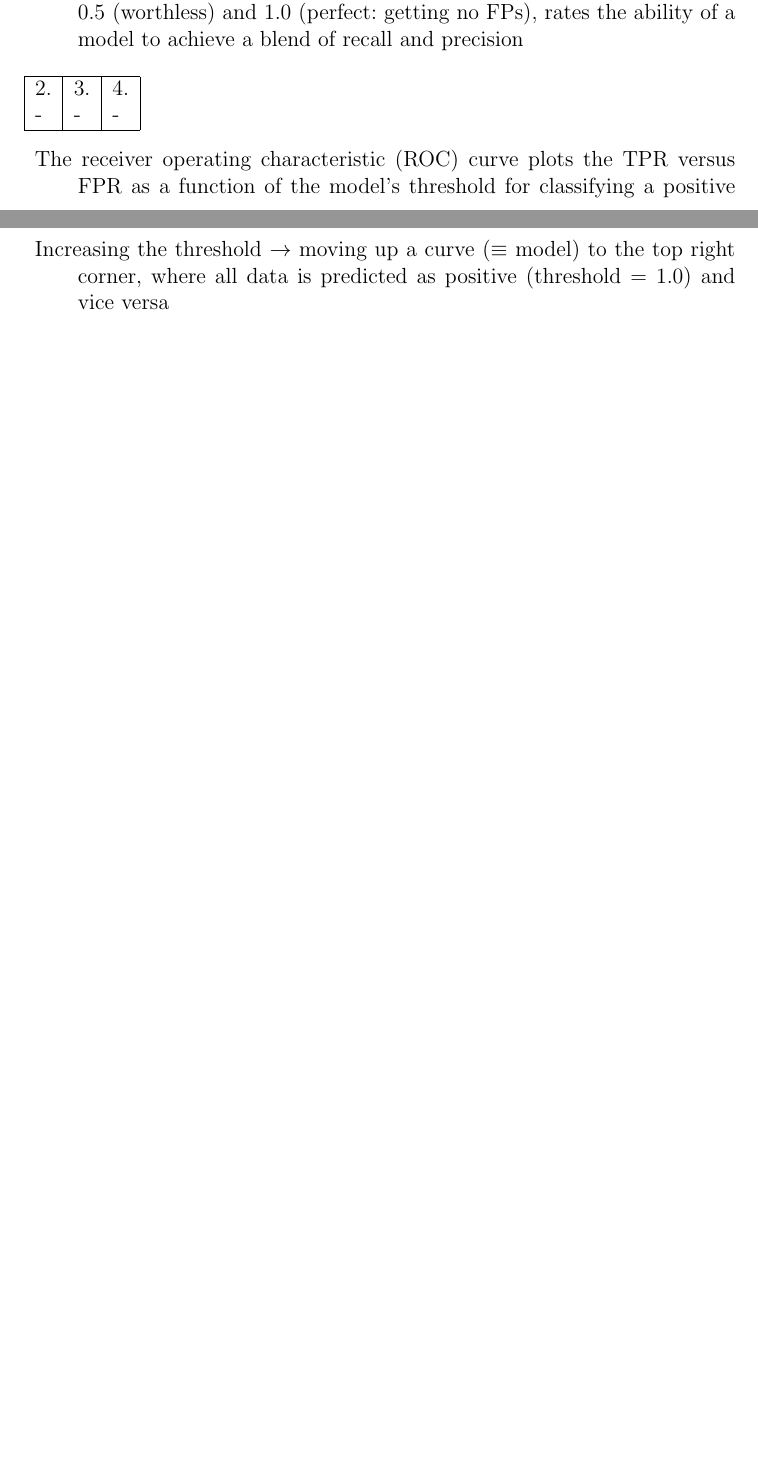
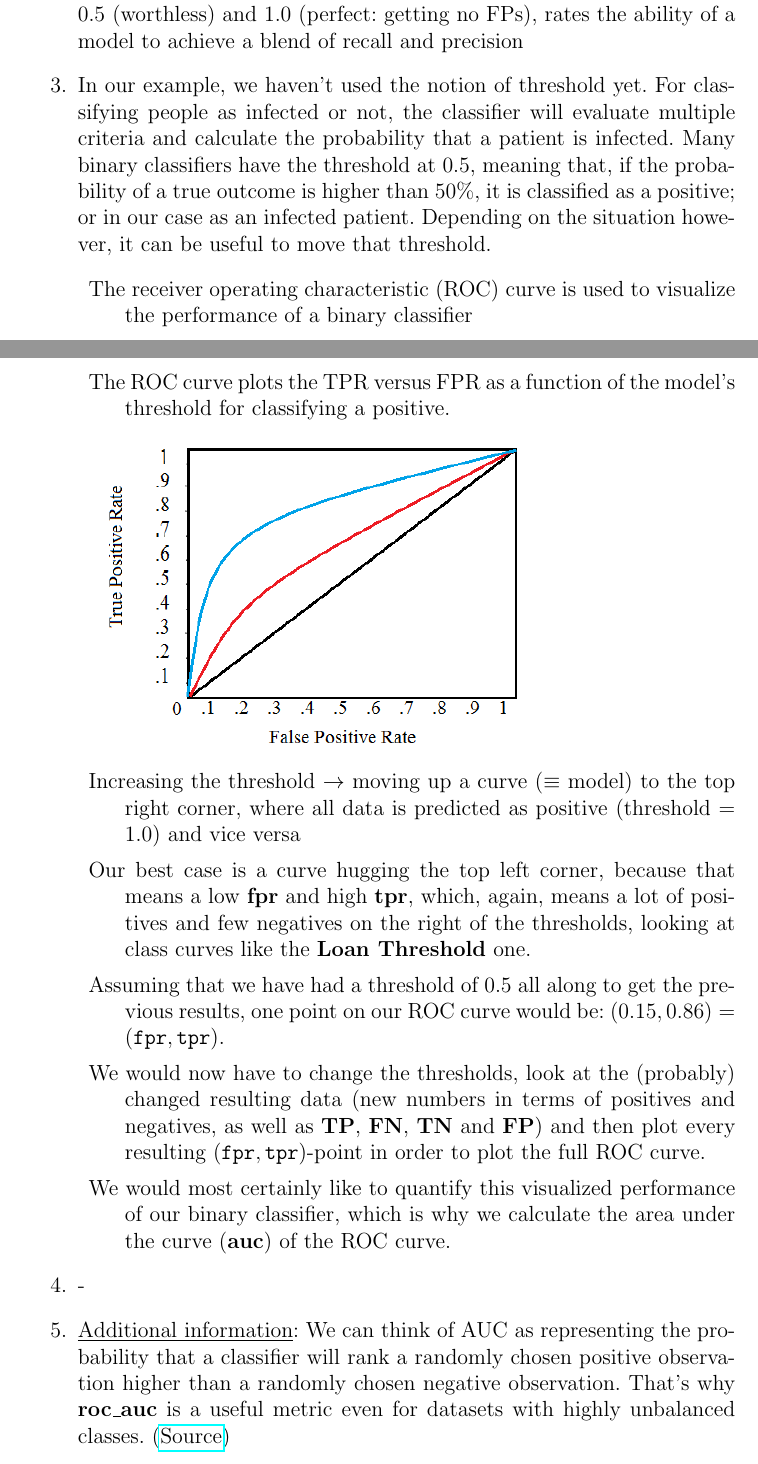
Before and after one commit to tguelenman/PreCall, a LaTeX document (personalNotes/oresDoc5.tex): two parts of pages 7 and 8 of 15, joined at a grey line, cut so that both start at the same text, the shorter picture padded with empty space. Compiled offline with pdfLaTeX.

Commit message:
Added ROC AUC to the new list

```diff
--- a/personalNotes/oresDoc5.tex
+++ b/personalNotes/oresDoc5.tex
@@ -170,17 +170,20 @@ To ease the understanding, let's stick to the following scenario and refer to it
 \begin{enumerate}
 \item -
 \item The \textbf{area under} the \textbf{curve} of the \textbf{ROC}-curve, a measure between 0.5 (worthless) and 1.0 (perfect: getting no FPs), rates the ability of a model to achieve a blend of recall and precision
+\item In our example, we haven't used the notion of threshold yet. For classifying people as infected or not, the classifier will evaluate multiple criteria and calculate the probability that a patient is infected. Many binary classifiers have the threshold at 0.5, meaning that, if the probability of a true outcome is higher than 50\%, it is classified as a positive; or in our case as an infected patient. Depending on the situation however, it can be useful to move that threshold.
+\begin{description}
+\item  The receiver operating characteristic (ROC) curve is used to visualize the performance of a binary classifier
+\item The ROC curve plots the TPR versus FPR as a function of the model’s threshold for classifying a positive.
+\item \includegraphics[scale=0.5]{resources/3/ROCcurve}
+\item Increasing the threshold $\rightarrow$ moving up a curve ($\equiv$ model) to the top right corner, where all data is predicted as positive (threshold = 1.0) and vice versa
+\item Our best case is a curve hugging the top left corner, because that means a low \textbf{fpr} and high \textbf{tpr}, which, again, means a lot of positives and few negatives on the right of the thresholds, looking at class curves like the \textbf{Loan Threshold} one.
+\item Assuming that we have had a threshold of 0.5 all along to get the previous results, one point on our ROC curve would be: $(0.15,0.86)=(\texttt{fpr},\texttt{tpr})$.
+\item We would now have to change the thresholds, look at the (probably) changed resulting data (new numbers in terms of positives and negatives, as well as \textbf{TP}, \textbf{FN}, \textbf{TN} and \textbf{FP}) and then plot every resulting $(\texttt{fpr},\texttt{tpr})$-point in order to plot the full ROC curve.
+\item We would most certainly like to quantify this visualized performance of our binary classifier, which is why we calculate the area under the curve (\textbf{auc}) of the ROC curve.
+\end{description}
+\item -
+\item \underline{Additional information}: We can think of AUC as representing the probability that a classifier will rank a randomly chosen positive observation higher than a randomly chosen negative observation. That's why \textbf{roc\_auc} is a useful metric even for datasets with highly unbalanced classes. (\href{https://www.youtube.com/watch?v=OAl6eAyP-yo}{Source})
 \end{enumerate}
-\begin{tabular}{|l|l|l|l|}
-\hline
-2. & 3. & 4.\\
-- & -& - \\ \hline
-\end{tabular}
-\begin{description}
-\item The receiver operating characteristic (ROC) curve plots the TPR versus FPR as a function of the model’s threshold for classifying a positive
-\includegraphics[scale=0.5]{resources/3/ROCcurve}
-\item Increasing the threshold $\rightarrow$ moving up a curve ($\equiv$ model) to the top right corner, where all data is predicted as positive (threshold = 1.0) and vice versa
-\end{description}
 %
 \subsection{pr\_auc}
 %TODO
```
Also changed, not shown: personalNotes/oresDoc5.pdf.
